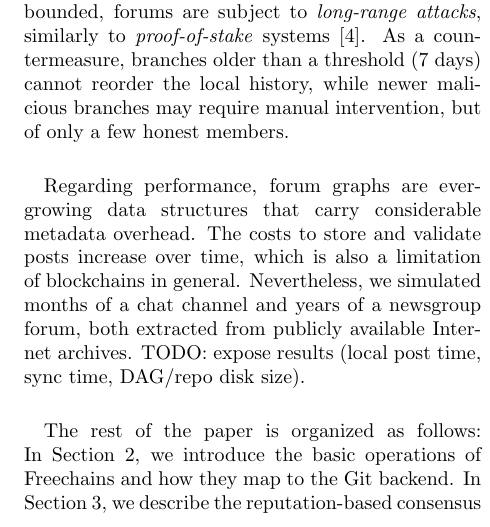
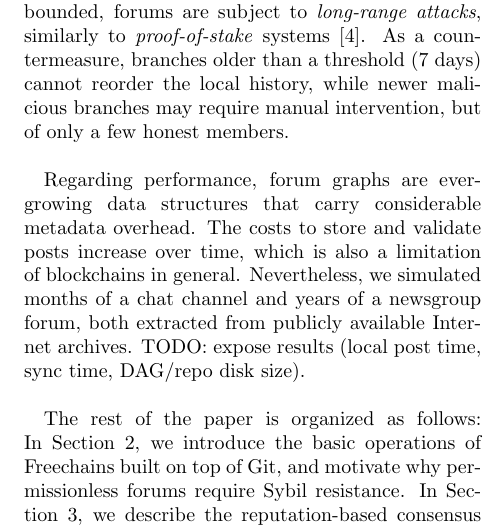
Before and after one commit to fsantanna-no/26-06-vcs, a LaTeX paper (main.tex): part of one column of page 2 of 12, cut so that both start at the same text. Compiled offline with pdfLaTeX.

Commit message:
Introducao: explicar melhor Secao 2

```diff
--- a/main.tex
+++ b/main.tex
@@ -184,8 +184,8 @@ forum, both extracted from publicly available Internet archives.
 TODO: expose results (local post time, sync time, DAG/repo disk size).
 
 The rest of the paper is organized as follows:
-In Section~\ref{sec.git}, we introduce the basic operations of \FC and how they
-map to the Git backend.
+In Section~\ref{sec.git}, we introduce the basic operations of \FC built on top
+of Git, and motivate why permissionless forums require Sybil resistance.
 In Section~\ref{sec.design}, we describe the reputation-based consensus and
 discuss relevant security threats.
 In Section~\ref{sec.evaluation}, we evaluate the performance of \FC on real
```
